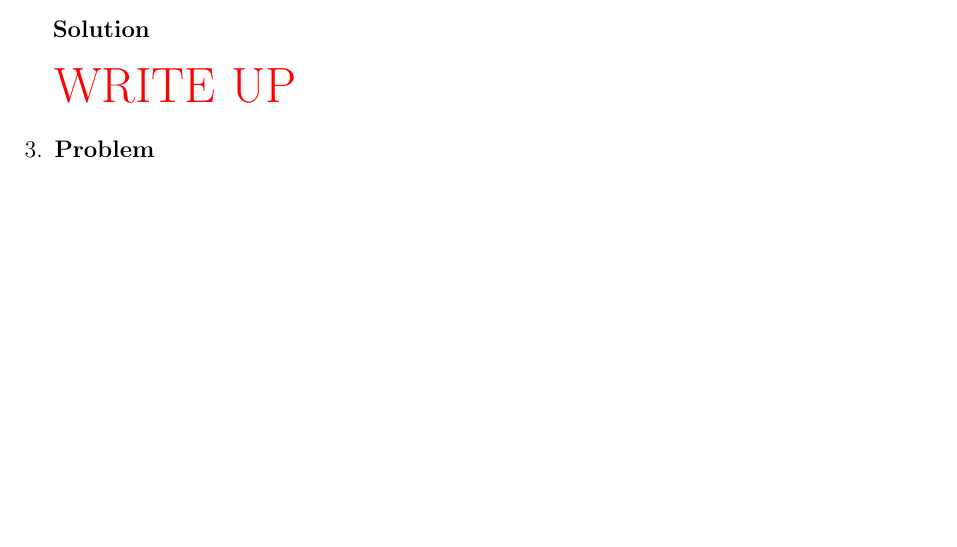
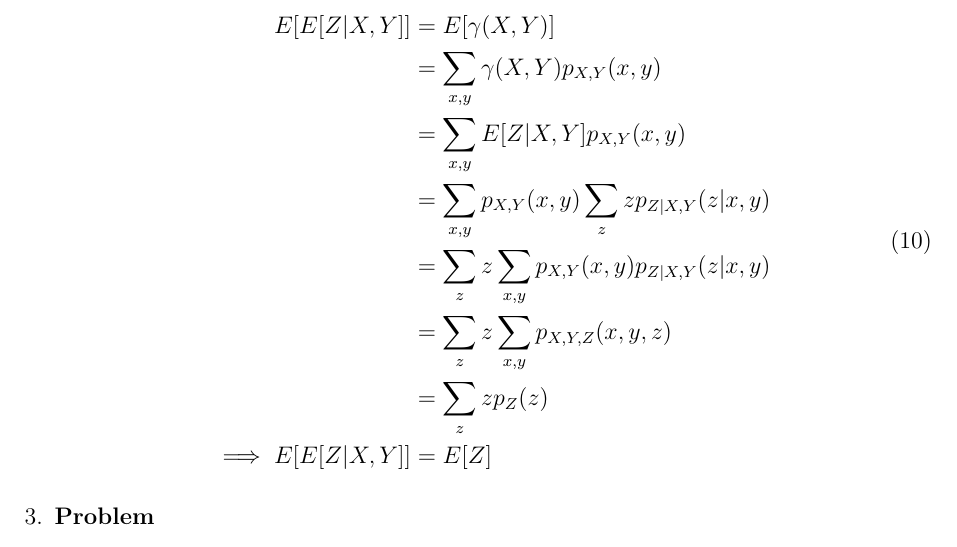
Before and after one commit to hershal/ee351k, a LaTeX problem sheet (homeworks/hw8/writeup.tex): part of page 2 of 4 before the commit and part of page 3 of 5 after it, cut at the place of the change, the shorter picture padded with empty space. Compiled offline with pdfLaTeX.

Commit message:
finished 2

```diff
--- a/homeworks/hw8/writeup.tex
+++ b/homeworks/hw8/writeup.tex
@@ -96,5 +112,17 @@
     \begin{solution} \hfill
-      \\\\ {\color{red} \huge WRITE UP}
+      \begin{equation}
+        \label{eq:2-first-sum}
+        \begin{aligned}
+          E[E[Z|X,Y]] &= E[\gamma(X,Y)] \\
+          &= \sum_{x,y} \gamma(X,Y)p_{X,Y}(x,y) \\
+          &= \sum_{x,y} E[Z|X,Y] p_{X,Y}(x,y) \\
+          &= \sum_{x,y} p_{X,Y}(x,y) \sum_{z} z p_{Z|X,Y}(z|x,y) \\
+          &= \sum_{z} z \sum_{x,y} p_{X,Y}(x,y) p_{Z|X,Y}(z|x,y) \\
+          &= \sum_{z} z \sum_{x,y} p_{X,Y,Z}(x,y,z) \\
+          &= \sum_{z} z p_Z(z) \\
+          \implies E[E[Z|X,Y]] &= E[Z] \\
+        \end{aligned}
+      \end{equation}
     \end{solution}
   \end{Ex}
 \item
```
Also changed, not shown: homeworks/hw8/writeup.tex (24 more changed lines).
